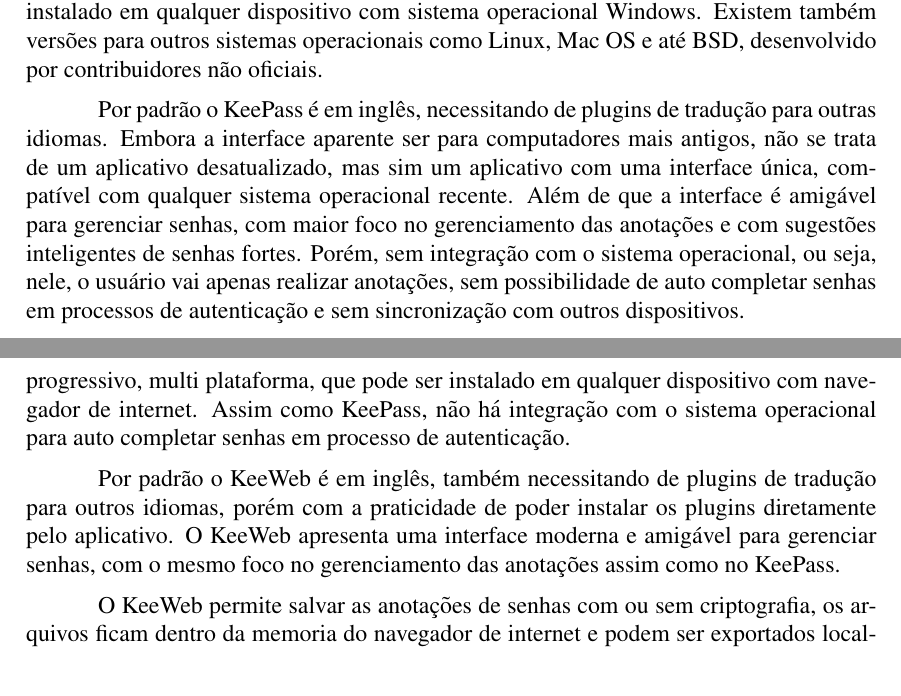
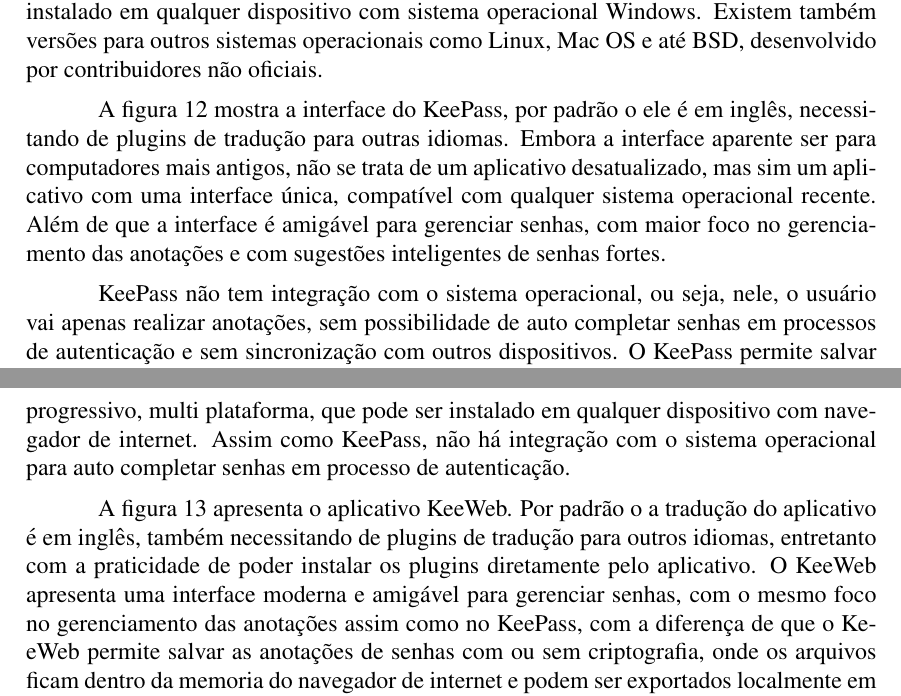
Before and after one commit to FelipeJurisJacques/Document, a LaTeX paper (latex/document.tex): two parts of pages 15 and 16 of 18, joined at a grey line, cut so that both start at the same text. Compiled offline with pdfLaTeX.

Commit message:
citacao das figuras anexadas

```diff
--- a/latex/document.tex
+++ b/latex/document.tex
@@ -802,17 +805,17 @@
 Existem também versões para outros sistemas operacionais como Linux, Mac OS e até
 BSD, desenvolvido por contribuidores não oficiais.
 
-Por padrão o KeePass é em inglês, necessitando de plugins de tradução para outras
-idiomas.
+A figura \ref{fig:KeePass} mostra a interface do KeePass, por padrão o ele é em inglês,
+necessitando de plugins de tradução para outras idiomas.
 Embora a interface aparente ser para computadores mais antigos, não se trata de um
 aplicativo desatualizado, mas sim um aplicativo com uma interface única, compatível
 com qualquer sistema operacional recente.
 Além de que a interface é amigável para gerenciar senhas, com maior foco no gerenciamento
 das anotações e com sugestões inteligentes de senhas fortes.
-Porém, sem integração com o sistema operacional, ou seja, nele, o usuário vai apenas
+
+KeePass não tem integração com o sistema operacional, ou seja, nele, o usuário vai apenas
 realizar anotações, sem possibilidade de auto completar senhas em processos de autenticação
 e sem sincronização com outros dispositivos.
-
 O KeePass permite salvar as senhas em formato de arquivos com criptografia, os arquivos
 são salvos localmente pelo qual o usuário deve se compromenter em salvar em um local
 seguro e manter cópias de segurança em outros locais.
@@ -837,20 +840,22 @@
 Assim como KeePass, não há integração com o sistema operacional para auto completar senhas
 em processo de autenticação.
 
-Por padrão o KeeWeb é em inglês, também necessitando de plugins de tradução para outros
-idiomas, porém com a praticidade de poder instalar os plugins diretamente pelo aplicativo.
+A figura \ref{fig:KeeWeb} apresenta o aplicativo KeeWeb.
+Por padrão o a tradução do aplicativo é em inglês, também necessitando de plugins de
+tradução para outros idiomas, entretanto com a praticidade de poder instalar os plugins
+diretamente pelo aplicativo.
 O KeeWeb apresenta uma interface moderna e amigável para gerenciar senhas, com o mesmo foco
-no gerenciamento das anotações assim como no KeePass.
-
-O KeeWeb permite salvar as anotações de senhas com ou sem criptografia, os arquivos ficam
+no gerenciamento das anotações assim como no KeePass, com a diferença de que o KeeWeb
+permite salvar as anotações de senhas com ou sem criptografia, onde os arquivos ficam
 dentro da memoria do navegador de internet e podem ser exportados localmente em formato de
 arquivos.
+
 Há um diferencial nesse aplicativo que permite exportar os arquivos em nuvens de serviços
 de terceiros em que o usuários tiver preferencia.
-
 Utilizar aplicativos de gerenciamento de senhas, apresentou grande praticidade,
 especialmente para os serviços que não se mantem autenticados, solicitam a
 autenticação com frequencia ou perdem a autenticação por defeito.
+
 Porém os aplicativos de gerenciamento de senhas e navegadores de internet não
 são perfeitos, em alguns casos, apresnetam o popup sob a caixa de entrada do
 login, senha ou botões.
```
Also changed, not shown: latex/document.pdf, latex/document.tex (13 more changed lines).
